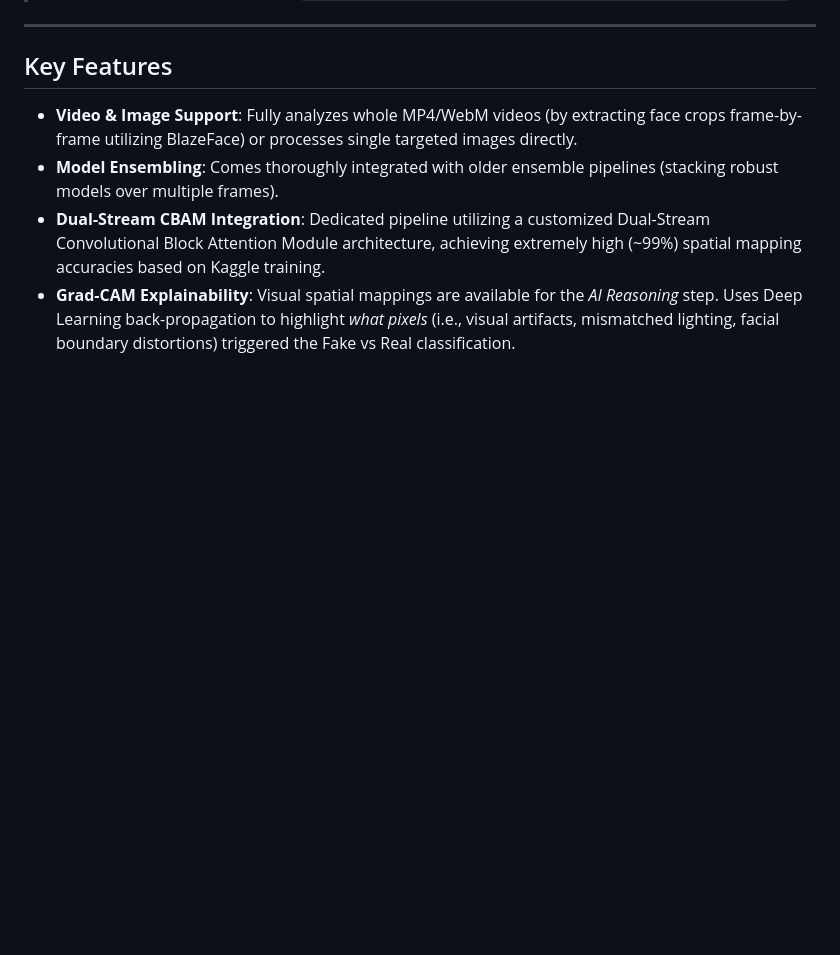
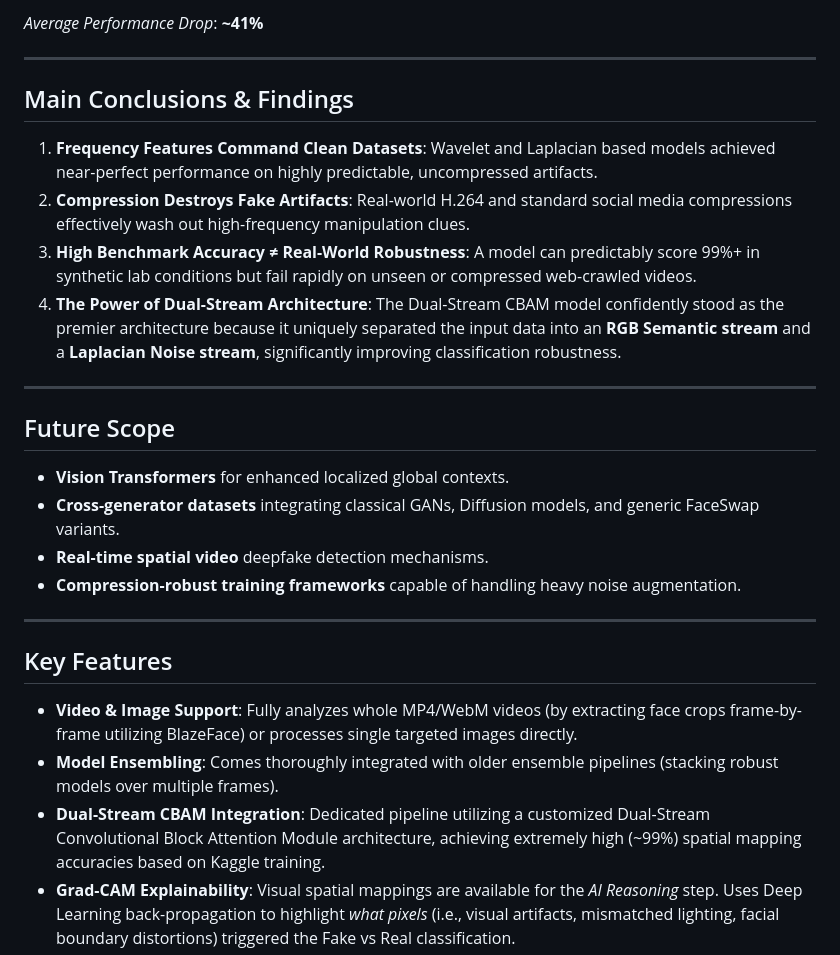
Before and after one commit to sparsh-rastogi-coder/Deepfake-Insight-Studio, a Markdown page: README.md, the part around one of its changes. Drawn GitHub-style; blank space fills up the shorter version.

```diff
--- a/README.md
+++ b/README.md
@@ -10,3 +65,21 @@ This repository heavily relies on ensembled architectures such as EfficientNets,
+*Average Performance Drop*: **~41%**
+
+---
+
+## Main Conclusions & Findings
+
+1. **Frequency Features Command Clean Datasets**: Wavelet and Laplacian based models achieved near-perfect performance on highly predictable, uncompressed artifacts.
+2. **Compression Destroys Fake Artifacts**: Real-world H.264 and standard social media compressions effectively wash out high-frequency manipulation clues.
+3. **High Benchmark Accuracy ≠ Real-World Robustness**: A model can predictably score 99%+ in synthetic lab conditions but fail rapidly on unseen or compressed web-crawled videos.
+4. **The Power of Dual-Stream Architecture**: The Dual-Stream CBAM model confidently stood as the premier architecture because it uniquely separated the input data into an **RGB Semantic stream** and a **Laplacian Noise stream**, significantly improving classification robustness.
+
+---
+
+## Future Scope
+- **Vision Transformers** for enhanced localized global contexts.
+- **Cross-generator datasets** integrating classical GANs, Diffusion models, and generic FaceSwap variants.
+- **Real-time spatial video** deepfake detection mechanisms.
+- **Compression-robust training frameworks** capable of handling heavy noise augmentation.
 
 ---
 
```
Also changed, not shown: other parts of README.md (+55 -0 lines).
